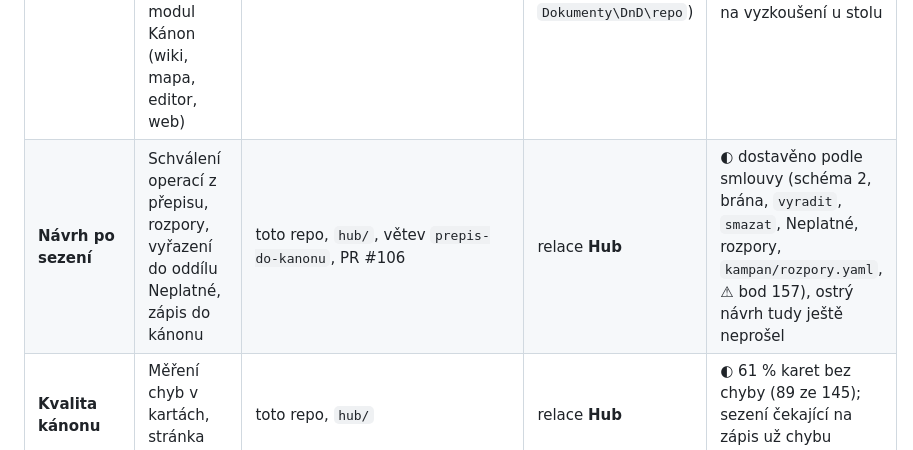
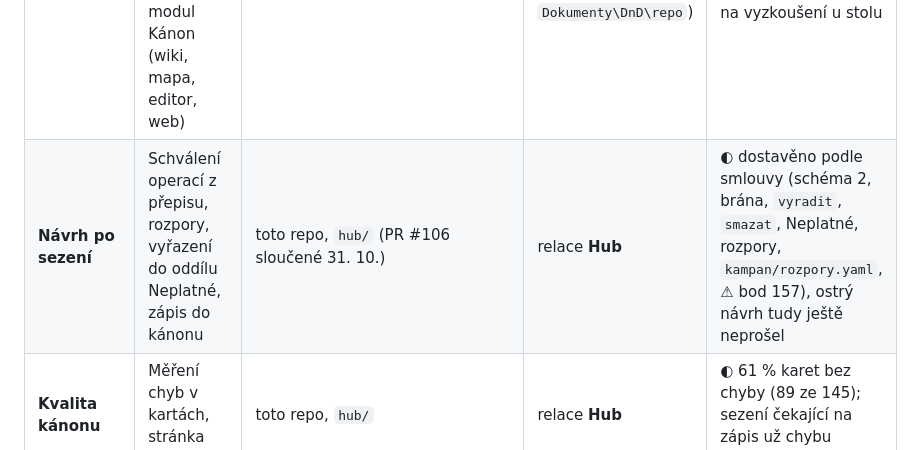
Before and after one commit to Koneczech/DnD, a Markdown page: ROZCESTNIK.md, the part around the change. GitHub-like rendering.

Commit message:
Rozcestník: Návrh po sezení je v main
Co-Authored-By: Claude Opus 5.5 <noreply@anthropic.com>
Claude-Session: https://claude.ai/code/session_01P3uX4GD3kNgfSSzAMkbB2q

```diff
--- a/ROZCESTNIK.md
+++ b/ROZCESTNIK.md
@@ -16,7 +16,7 @@ Podrobnosti mají svá místa a tady se neopakují: funkce Hubu jsou v `PREHLED.
 | Součást | Co to je | Kde žije | Kdo ji staví | Stav |
 | --- | --- | --- | --- | --- |
 | **DM Hub** | Panel u stolu: OBS, světla, zvuk, souboj, kalendář, modul Kánon (wiki, mapa, editor, web) | toto repo, `hub/` | relace **Hub** (Claude Code ve `Dokumenty\DnD\repo`) | viz `PREHLED.md`; mnoho funkcí ◐ čeká na vyzkoušení u stolu |
-| **Návrh po sezení** | Schválení operací z přepisu, rozpory, vyřazení do oddílu Neplatné, zápis do kánonu | toto repo, `hub/`, větev `prepis-do-kanonu`, PR #106 | relace **Hub** | ◐ dostavěno podle smlouvy (schéma 2, brána, `vyradit`, `smazat`, Neplatné, rozpory, `kampan/rozpory.yaml`, ⚠ bod 157), ostrý návrh tudy ještě neprošel |
+| **Návrh po sezení** | Schválení operací z přepisu, rozpory, vyřazení do oddílu Neplatné, zápis do kánonu | toto repo, `hub/` (PR #106 sloučené 31. 10.) | relace **Hub** | ◐ dostavěno podle smlouvy (schéma 2, brána, `vyradit`, `smazat`, Neplatné, rozpory, `kampan/rozpory.yaml`, ⚠ bod 157), ostrý návrh tudy ještě neprošel |
 | **Kvalita kánonu** | Měření chyb v kartách, stránka Co opravit | toto repo, `hub/` | relace **Hub** | ◐ 61 % karet bez chyby (89 ze 145); sezení čekající na zápis už chybu nehlásí (⚠ bod 158) |
 | **Přepisový nástroj** | Nahrávka → přepis → scénář → podklad a kontrola důkazů | soukromé repo `Koneczech/DnD-prepis` (rozhodnutí 81), lokálně `Dokumenty\DnD\OBS\prepis\prepis-tool` | relace **Přepis** (Claude Code) | ✓ přepis, scénář a kontrola důkazů podle `prepis-kanon.md` § 7; ◐ opravy od Clauda u bloků zatím nejsou |
 | **Obsah kánonu** | Co ve světě platí: karty, hráčský kánon, zápisy sezení, rozhodnutí | toto repo, `kampan/` | **DM** schvaluje; zapisuje Hub (Návrh po sezení) nebo relace Hub na pokyn DM | ◐ sezení 3 chybí, 8× dořešit, 10 otevřených rozhodnutí |
```
